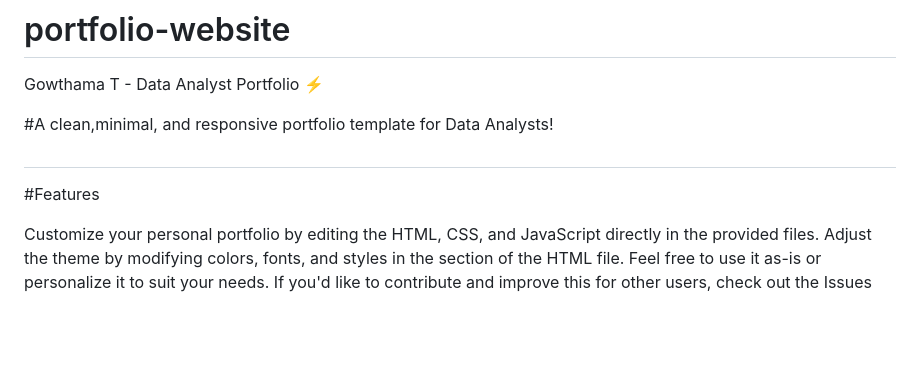
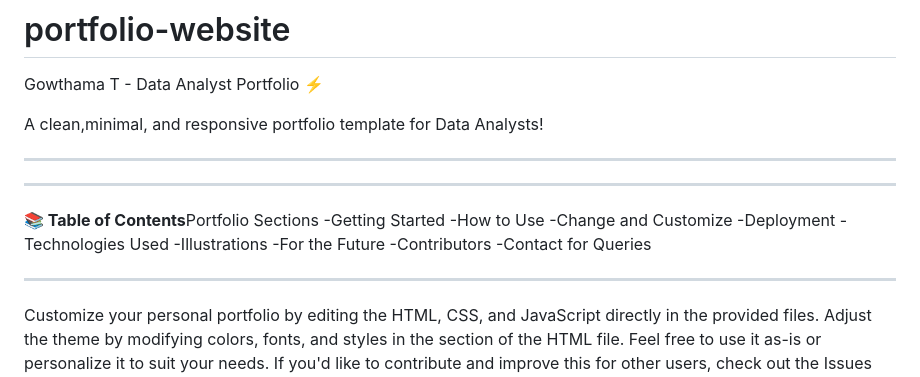
Before and after one commit to Gowthama-T/portfolio-website, a Markdown page: README.md, the part around the change. Drawn GitHub-style; blank space fills up the shorter version.

```diff
--- a/README.md
+++ b/README.md
@@ -2,11 +2,32 @@
 
 Gowthama T - Data Analyst Portfolio ⚡️
 
-#A clean,minimal, and responsive portfolio template for Data Analysts!
+A clean,minimal, and responsive portfolio template for Data Analysts!
+___________________________________________________________________________________________________________________________________________________________________
 
-#
+___________________________________________________________________________________________________________________________________________________________________
+**📚 Table of Contents**Portfolio Sections
+-Getting Started
+-How to Use
+-Change and Customize
+-Deployment
+-Technologies Used
+-Illustrations
+-For the Future
+-Contributors
+-Contact for Queries
+___________________________________________________________________________________________________________________________________________________________________
 
-#Features
+
+
+
+
+
+
+
+
+
+
 
 Customize your personal portfolio by editing the HTML, CSS, and JavaScript directly in the provided files. Adjust the theme by modifying colors, fonts, and styles in the <style> section of the HTML file. Feel free to use it as-is or personalize it to suit your needs.
 If you'd like to contribute and improve this for other users, check out the Issues section.
```
